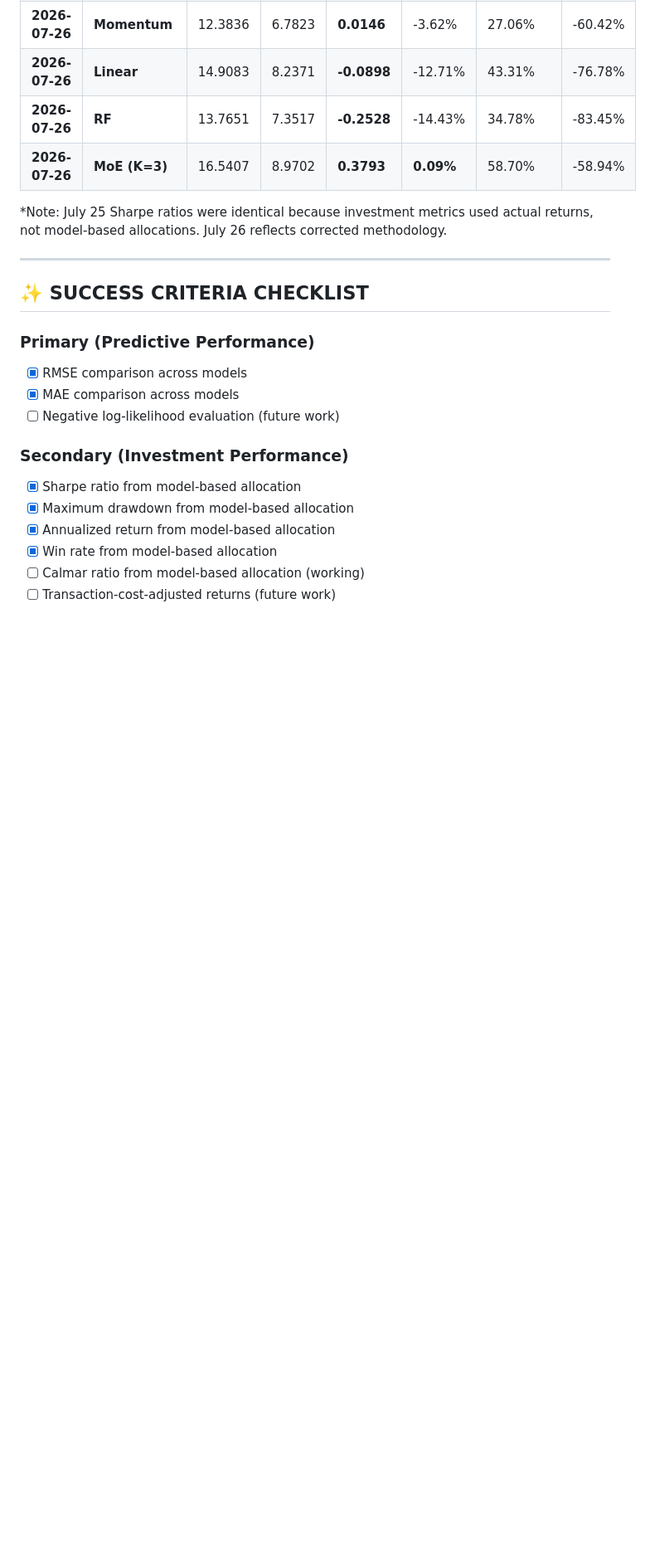
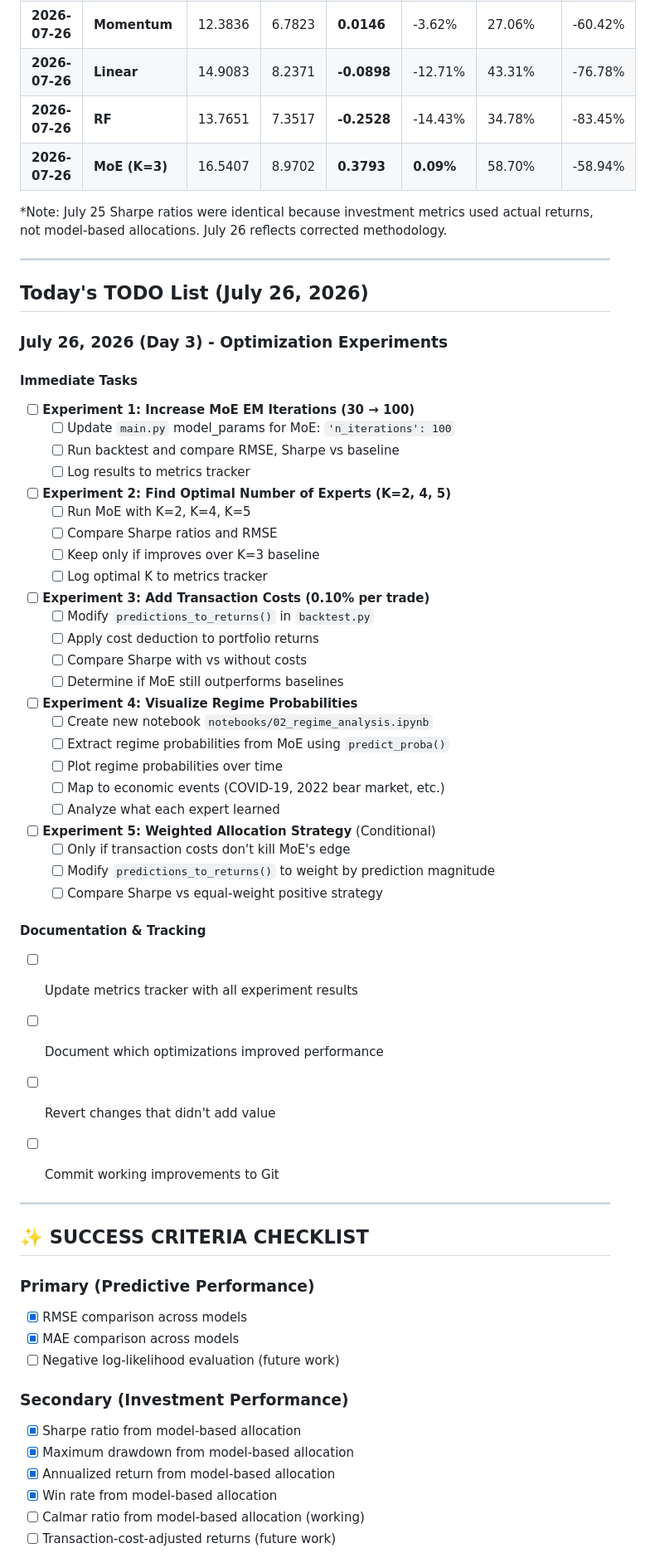
Before and after one commit to kira-ml/mixture-of-experts-factor-timing, a Markdown page: TODO.md, the part around the change. Shown at 83% size. GitHub-like rendering; blank space fills up the shorter version.

Commit message:
docs: add Day 3 optimization experiments to TODO.md
- Added 5 optimization experiments for July 26
- EM iterations (30→100) as first experiment
- Optimal K search (K=2,4,5) as second
- Transaction costs (0.10%) as third
- Regime probability visualization as fourth
- Weighted allocation as conditional fifth
- Added tracking for experiment results
- Maintained baseline-first principle (one change at a time)

```diff
--- a/TODO.md
+++ b/TODO.md
@@ -354,6 +354,52 @@ python main.py --run-all --models moe
 *Note: July 25 Sharpe ratios were identical because investment metrics used actual returns, not model-based allocations. July 26 reflects corrected methodology.
 
 ---
+## Today's TODO List (July 26, 2026)
+
+### July 26, 2026 (Day 3) - Optimization Experiments
+
+#### Immediate Tasks
+
+- [ ] **Experiment 1: Increase MoE EM Iterations (30 → 100)**
+  - [ ] Update `main.py` model_params for MoE: `'n_iterations': 100`
+  - [ ] Run backtest and compare RMSE, Sharpe vs baseline
+  - [ ] Log results to metrics tracker
+
+- [ ] **Experiment 2: Find Optimal Number of Experts (K=2, 4, 5)**
+  - [ ] Run MoE with K=2, K=4, K=5
+  - [ ] Compare Sharpe ratios and RMSE
+  - [ ] Keep only if improves over K=3 baseline
+  - [ ] Log optimal K to metrics tracker
+
+- [ ] **Experiment 3: Add Transaction Costs (0.10% per trade)**
+  - [ ] Modify `predictions_to_returns()` in `backtest.py`
+  - [ ] Apply cost deduction to portfolio returns
+  - [ ] Compare Sharpe with vs without costs
+  - [ ] Determine if MoE still outperforms baselines
+
+- [ ] **Experiment 4: Visualize Regime Probabilities**
+  - [ ] Create new notebook `notebooks/02_regime_analysis.ipynb`
+  - [ ] Extract regime probabilities from MoE using `predict_proba()`
+  - [ ] Plot regime probabilities over time
+  - [ ] Map to economic events (COVID-19, 2022 bear market, etc.)
+  - [ ] Analyze what each expert learned
+
+- [ ] **Experiment 5: Weighted Allocation Strategy** (Conditional)
+  - [ ] Only if transaction costs don't kill MoE's edge
+  - [ ] Modify `predictions_to_returns()` to weight by prediction magnitude
+  - [ ] Compare Sharpe vs equal-weight positive strategy
+
+#### Documentation & Tracking
+- [ ] Update metrics tracker with all experiment results
+- [ ] Document which optimizations improved performance
+- [ ] Revert changes that didn't add value
+- [ ] Commit working improvements to Git
+
+
+---
+
+
+
 
 ## ✨ SUCCESS CRITERIA CHECKLIST
 
```
